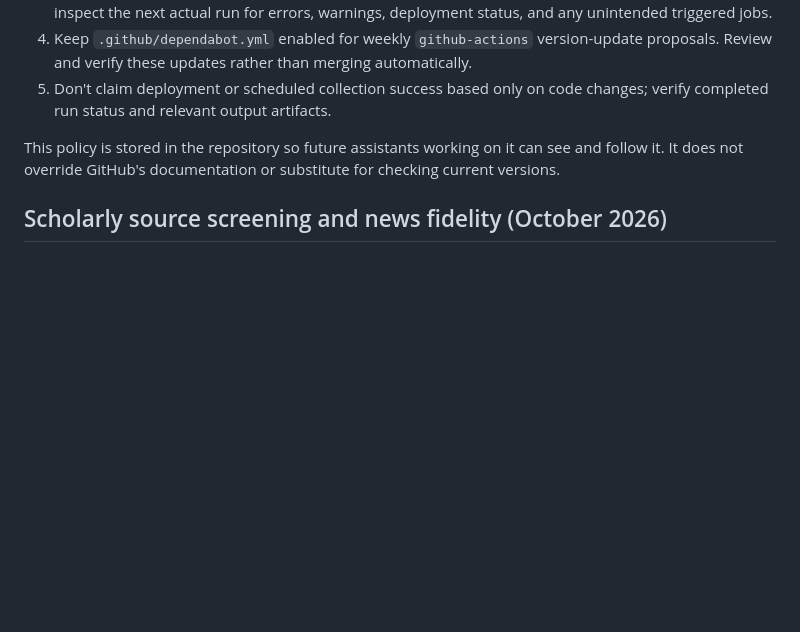
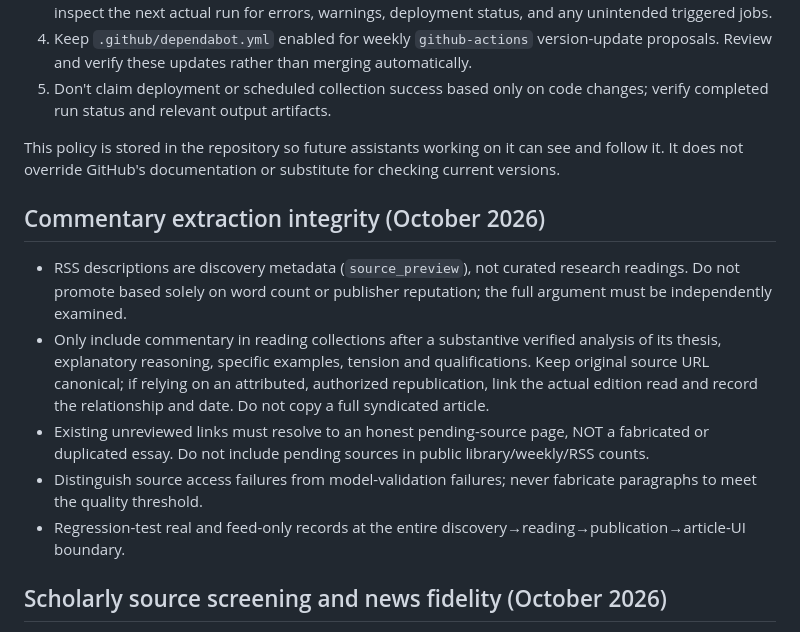
Before and after one commit to chengyu-ucsb/ai-attention-observatory, a Markdown page: AGENTS.md, the part around the change. Drawn GitHub-style; blank space fills up the shorter version.

Commit message:
Establish durable research standards for source-based commentary extraction

```diff
--- a/AGENTS.md
+++ b/AGENTS.md
@@ -9,6 +9,24 @@ Before creating, copying, or editing GitHub Actions workflows:
 5. Don't claim deployment or scheduled collection success based only on code changes; verify completed run status and relevant output artifacts.
 
 This policy is stored in the repository so future assistants working on it can see and follow it. It does not override GitHub's documentation or substitute for checking current versions.
+
+## Commentary extraction integrity (October 2026)
+
+- RSS descriptions are discovery metadata (`source_preview`), not curated
+  research readings. Do not promote based solely on word count or publisher
+  reputation; the full argument must be independently examined.
+- Only include commentary in reading collections after a substantive verified
+  analysis of its thesis, explanatory reasoning, specific examples, tension
+  and qualifications. Keep original source URL canonical; if relying on an
+  attributed, authorized republication, link the actual edition read and
+  record the relationship and date. Do not copy a full syndicated article.
+- Existing unreviewed links must resolve to an honest pending-source page,
+  NOT a fabricated or duplicated essay. Do not include pending sources in
+  public library/weekly/RSS counts.
+- Distinguish source access failures from model-validation failures; never
+  fabricate paragraphs to meet the quality threshold.
+- Regression-test real and feed-only records at the entire
+  discovery→reading→publication→article-UI boundary.
 
 ## Scholarly source screening and news fidelity (October 2026)
 
```
